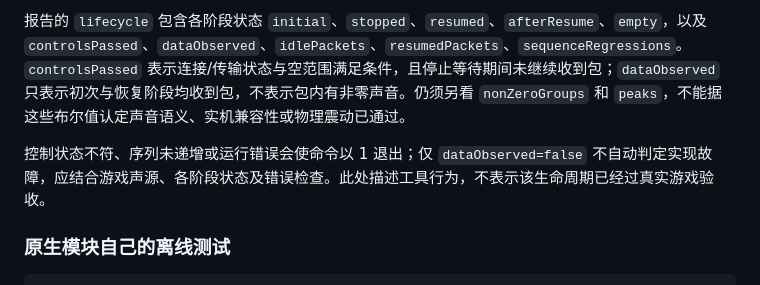
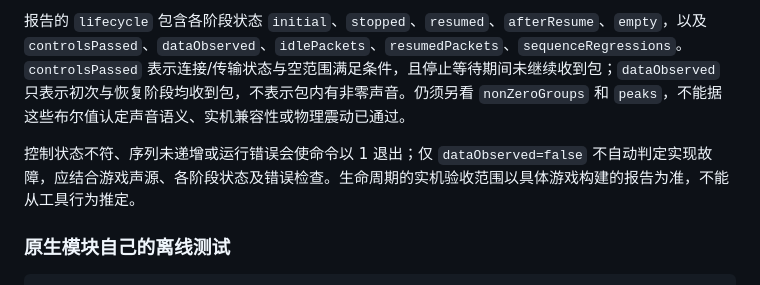
Before and after one commit to gray-raven-star/ApexAudio, a Markdown page: docs/authoring/validation.md, the part around the change. Rendered like a GitHub page.

```diff
--- a/docs/authoring/validation.md
+++ b/docs/authoring/validation.md
@@ -62,7 +62,7 @@ prebuilt/devtools/ApexAudio.DevTools.exe capture --pack "your-game.gpack" --back
 
 报告的 `lifecycle` 包含各阶段状态 `initial`、`stopped`、`resumed`、`afterResume`、`empty`，以及 `controlsPassed`、`dataObserved`、`idlePackets`、`resumedPackets`、`sequenceRegressions`。`controlsPassed` 表示连接/传输状态与空范围满足条件，且停止等待期间未继续收到包；`dataObserved` 只表示初次与恢复阶段均收到包，不表示包内有非零声音。仍须另看 `nonZeroGroups` 和 `peaks`，不能据这些布尔值认定声音语义、实机兼容性或物理震动已通过。
 
-控制状态不符、序列未递增或运行错误会使命令以 1 退出；仅 `dataObserved=false` 不自动判定实现故障，应结合游戏声源、各阶段状态及错误检查。此处描述工具行为，不表示该生命周期已经过真实游戏验收。
+控制状态不符、序列未递增或运行错误会使命令以 1 退出；仅 `dataObserved=false` 不自动判定实现故障，应结合游戏声源、各阶段状态及错误检查。生命周期的实机验收范围以具体游戏构建的报告为准，不能从工具行为推定。
 
 ### 原生模块自己的离线测试
 
```
Also changed, not shown: docs/development/owner-v2-baseline.md (+3 -2 lines), docs/development/v2-trial.md (+7 -1 lines).
